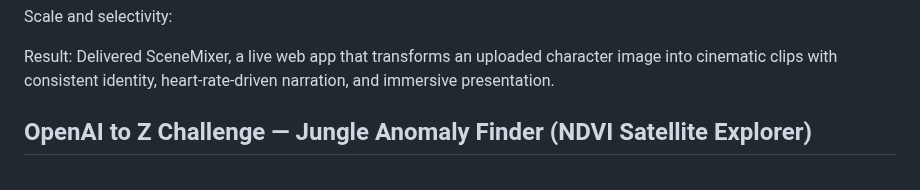
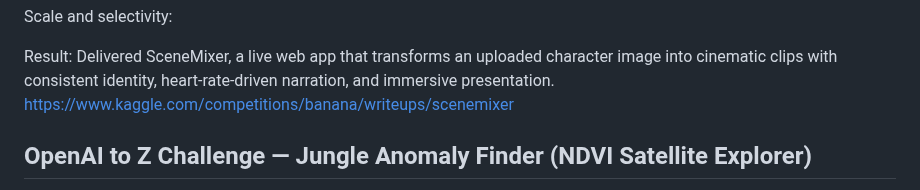
Before and after one commit to KG-NINJA/KGchallengedskill, a Markdown page: README.md, the part around the change. Drawn GitHub-style.

```diff
--- a/README.md
+++ b/README.md
@@ -28,6 +28,7 @@ Scale and selectivity:
 
 
 Result: Delivered SceneMixer, a live web app that transforms an uploaded character image into cinematic clips with consistent identity, heart-rate-driven narration, and immersive presentation.
+https://www.kaggle.com/competitions/banana/writeups/scenemixer
 
 ## OpenAI to Z Challenge — Jungle Anomaly Finder (NDVI Satellite Explorer)
 
```
